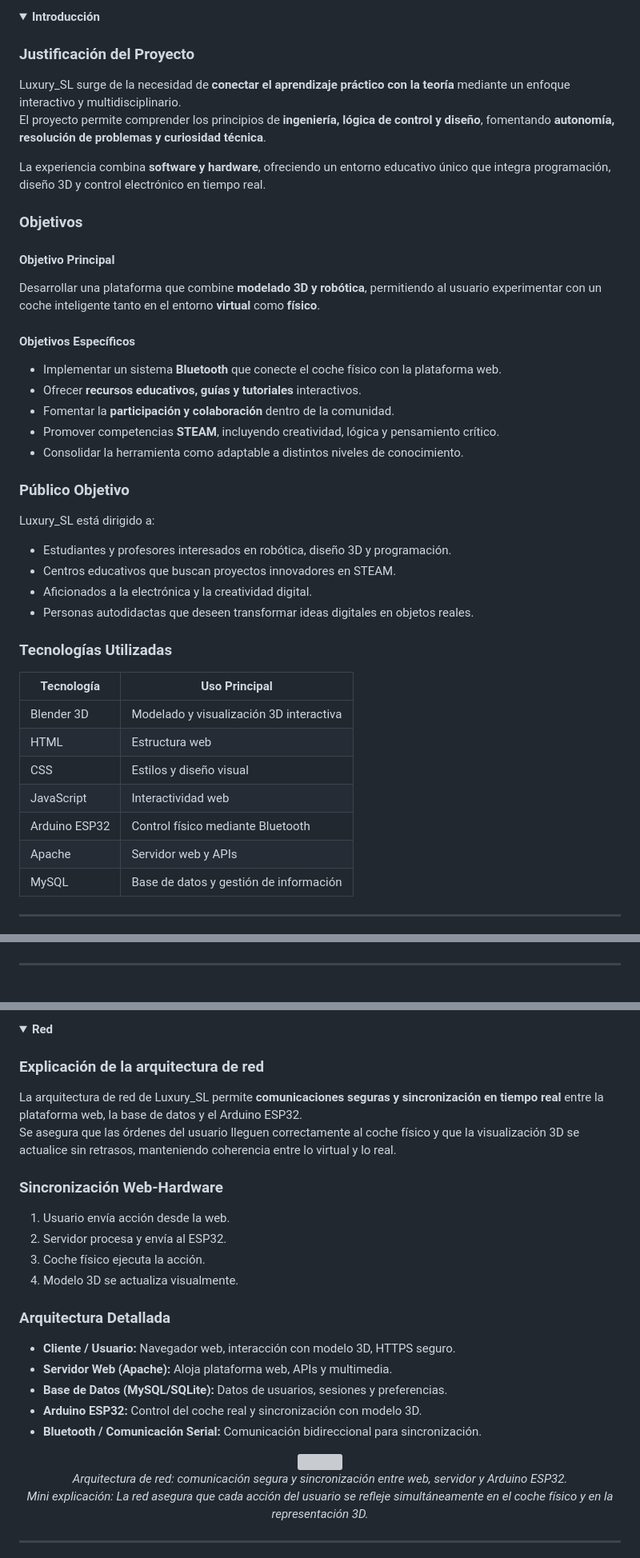
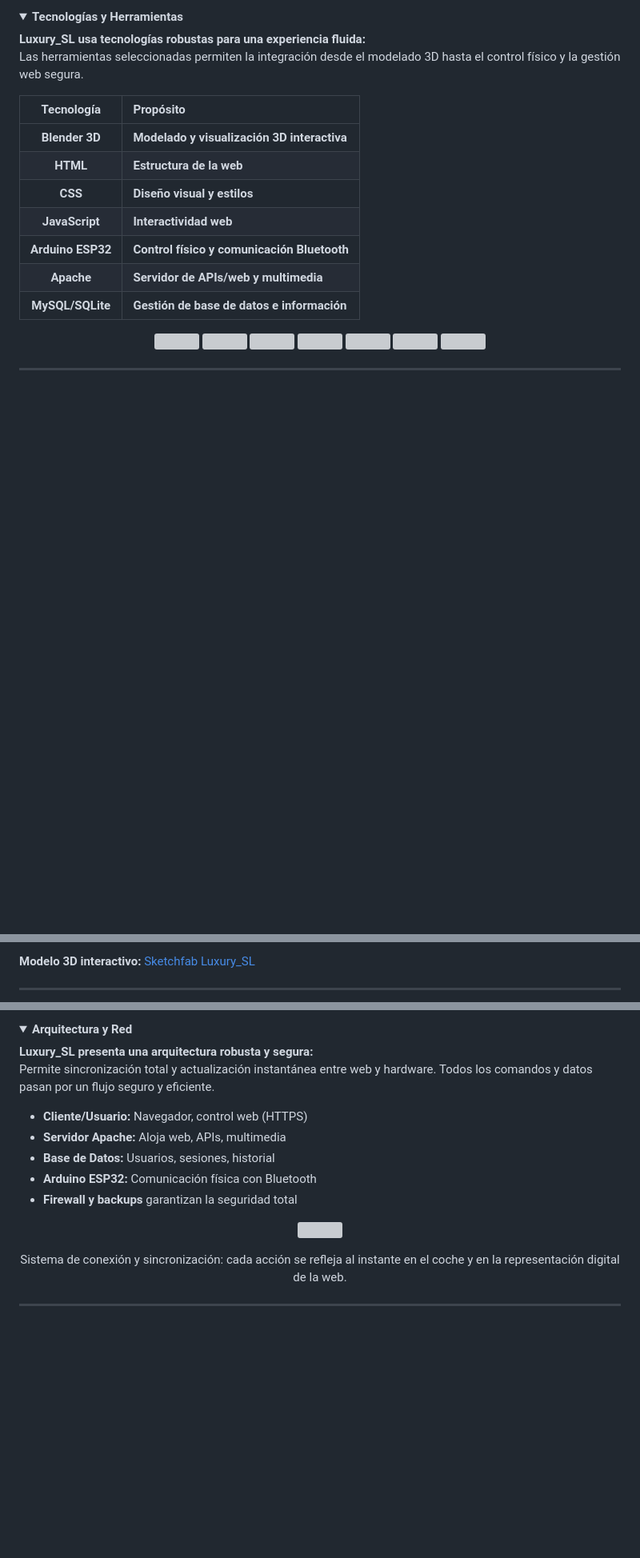
Before and after one commit to katyarobuste08/SMX2_LuxurySLL, a Markdown page: README.md, 3 parts joined by grey strips. Shown at 80% size. Rendered like a GitHub page; folded sections open; blank space fills up the shorter version; grey boxes are pictures that could not be loaded.

```diff
--- a/README.md
+++ b/README.md
@@ -42,41 +39,28 @@
 <details>
-<summary><strong>Introducción</strong></summary>
+<summary><strong>Tecnologías y Herramientas</strong></summary>
 
-### Justificación del Proyecto
-Luxury_SL surge de la necesidad de **conectar el aprendizaje práctico con la teoría** mediante un enfoque interactivo y multidisciplinario.
-El proyecto permite comprender los principios de **ingeniería, lógica de control y diseño**, fomentando **autonomía, resolución de problemas y curiosidad técnica**.
+**Luxury_SL usa tecnologías robustas para una experiencia fluida:**
+Las herramientas seleccionadas permiten la integración desde el modelado 3D hasta el control físico y la gestión web segura.
 
-La experiencia combina **software y hardware**, ofreciendo un entorno educativo único que integra programación, diseño 3D y control electrónico en tiempo real.
+| Tecnología    | Propósito                                         |
+|:-------------:|:-------------------------------------------------|
+| **Blender 3D**    | **Modelado y visualización 3D interactiva**            |
+| **HTML**          | **Estructura de la web**                              |
+| **CSS**           | **Diseño visual y estilos**                           |
+| **JavaScript**    | **Interactividad web**                                |
+| **Arduino ESP32** | **Control físico y comunicación Bluetooth**           |
+| **Apache**        | **Servidor de APIs/web y multimedia**                 |
+| **MySQL/SQLite**  | **Gestión de base de datos e información**            |
 
-### Objetivos
-
-#### Objetivo Principal
-Desarrollar una plataforma que combine **modelado 3D y robótica**, permitiendo al usuario experimentar con un coche inteligente tanto en el entorno **virtual** como **físico**.
-
-#### Objetivos Específicos
-- Implementar un sistema **Bluetooth** que conecte el coche físico con la plataforma web.
-- Ofrecer **recursos educativos, guías y tutoriales** interactivos.
-- Fomentar la **participación y colaboración** dentro de la comunidad.
-- Promover competencias **STEAM**, incluyendo creatividad, lógica y pensamiento crítico.
-- Consolidar la herramienta como adaptable a distintos niveles de conocimiento.
-
-### Público Objetivo
-Luxury_SL está dirigido a:
-- Estudiantes y profesores interesados en robótica, diseño 3D y programación.
-- Centros educativos que buscan proyectos innovadores en STEAM.
-- Aficionados a la electrónica y la creatividad digital.
-- Personas autodidactas que deseen transformar ideas digitales en objetos reales.
-
-### Tecnologías Utilizadas
-| Tecnología | Uso Principal |
-|------------|---------------|
-| Blender 3D | Modelado y visualización 3D interactiva |
-| HTML | Estructura web |
-| CSS | Estilos y diseño visual |
-| JavaScript | Interactividad web |
-| Arduino ESP32 | Control físico mediante Bluetooth |
-| Apache | Servidor web y APIs |
-| MySQL | Base de datos y gestión de información |
+<p align="center">
+  <img src="https://e7.pngegg.com/pngimages/146/983/png-clipart-blender-3d-computer-graphics-logo-filehippo-3d-modeling-blenders-3d-computer-graphics-text-thumbnail.png" height="40"/>
+  <img src="https://e7.pngegg.com/pngimages/187/112/png-clipart-responsive-web-design-html-computer-icons-css3-world-wide-web-consortium-css-angle-text.png" height="40"/>
+  <img src="https://pngdownload.io/wp-content/uploads/2023/12/CSS-Logo-PNG-Symbol-for-Web-Development-Transparent-jpg.webp" height="40"/>
+  <img src="https://cdn-icons-png.flaticon.com/512/8379/8379454.png" height="40"/>
+  <img src="https://toppng.com/uploads/preview/arduino-logo-11563227354ny21akychx.png" height="40"/>
+  <img src="https://img.favpng.com/25/15/12/logo-apache-http-server-apache-software-foundation-computer-servers-web-server-png-favpng-ebJ1wHvFsydhrpp6V0xFN5NBQ.jpg" height="40"/>
+  <img src="https://e7.pngegg.com/pngimages/617/252/png-clipart-mysql-workbench-computer-icons-logo-database-server-blue-text.png" height="40"/>
+</p>
 
 </details>
 
@@ -155,3 +217,4 @@ El control del coche se realiza mediante **Arduino ESP32** con **Bluetooth integ
+<p><strong>Modelo 3D interactivo:</strong> <a href="https://skfb.ly/pCxW9" target="_blank">Sketchfab Luxury_SL</a></p>
 
 </details>
 
@@ -161,28 +223,21 @@ El control del coche se realiza mediante **Arduino ESP32** con **Bluetooth integ
 <details>
-<summary><strong>Red</strong></summary>
+<summary><strong>Arquitectura y Red</strong></summary>
 
-### Explicación de la arquitectura de red
-La arquitectura de red de Luxury_SL permite **comunicaciones seguras y sincronización en tiempo real** entre la plataforma web, la base de datos y el Arduino ESP32.
-Se asegura que las órdenes del usuario lleguen correctamente al coche físico y que la visualización 3D se actualice sin retrasos, manteniendo coherencia entre lo virtual y lo real.
+**Luxury_SL presenta una arquitectura robusta y segura:**
+Permite sincronización total y actualización instantánea entre web y hardware. Todos los comandos y datos pasan por un flujo seguro y eficiente.
 
-### Sincronización Web-Hardware
-1. Usuario envía acción desde la web.
-2. Servidor procesa y envía al ESP32.
-3. Coche físico ejecuta la acción.
-4. Modelo 3D se actualiza visualmente.
+- **Cliente/Usuario:** Navegador, control web (HTTPS)
+- **Servidor Apache:** Aloja web, APIs, multimedia
+- **Base de Datos:** Usuarios, sesiones, historial
+- **Arduino ESP32:** Comunicación física con Bluetooth
+- **Firewall y backups** garantizan la seguridad total
 
-### Arquitectura Detallada
-- **Cliente / Usuario:** Navegador web, interacción con modelo 3D, HTTPS seguro.
-- **Servidor Web (Apache):** Aloja plataforma web, APIs y multimedia.
-- **Base de Datos (MySQL/SQLite):** Datos de usuarios, sesiones y preferencias.
-- **Arduino ESP32:** Control del coche real y sincronización con modelo 3D.
-- **Bluetooth / Comunicación Serial:** Comunicación bidireccional para sincronización.
-
-<div align="center">
-<img src="https://i.imgur.com/WzbjxSQ.png" width="450"/>
-<br><i>Arquitectura de red: comunicación segura y sincronización entre web, servidor y Arduino ESP32.</i>
-<br><i>Mini explicación: La red asegura que cada acción del usuario se refleje simultáneamente en el coche físico y en la representación 3D.</i>
-</div>
+<p align="center">
+  <img src="https://i.imgur.com/WzbjxSQ.png" width="500"/>
+</p>
+<p align="center" style="font-size:15px; font-weight:bold;">
+  Sistema de conexión y sincronización: cada acción se refleja al instante en el coche y en la representación digital de la web.
+</p>
 
 </details>
 
```
Also changed, not shown: other parts of README.md (+180 -111 lines).
